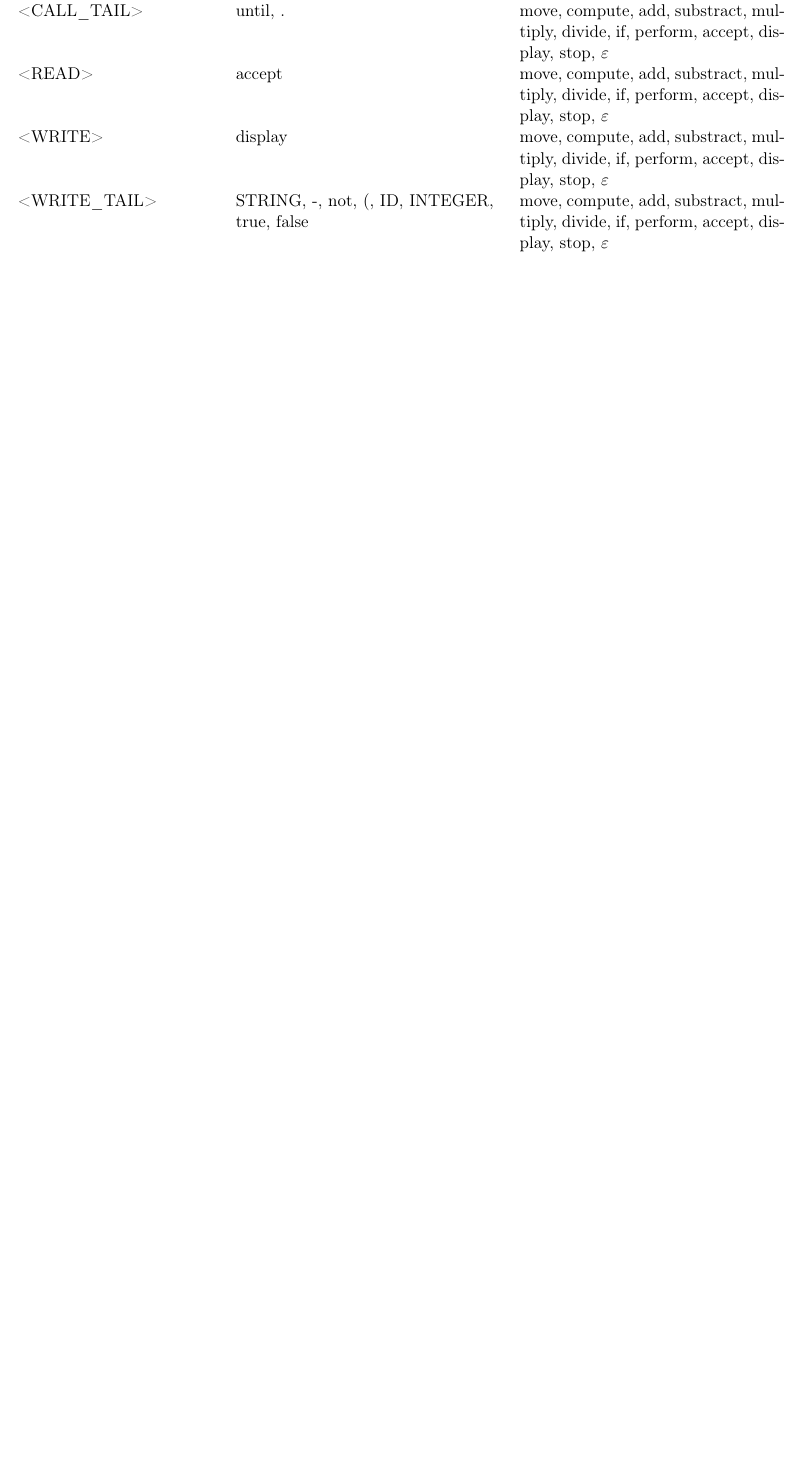
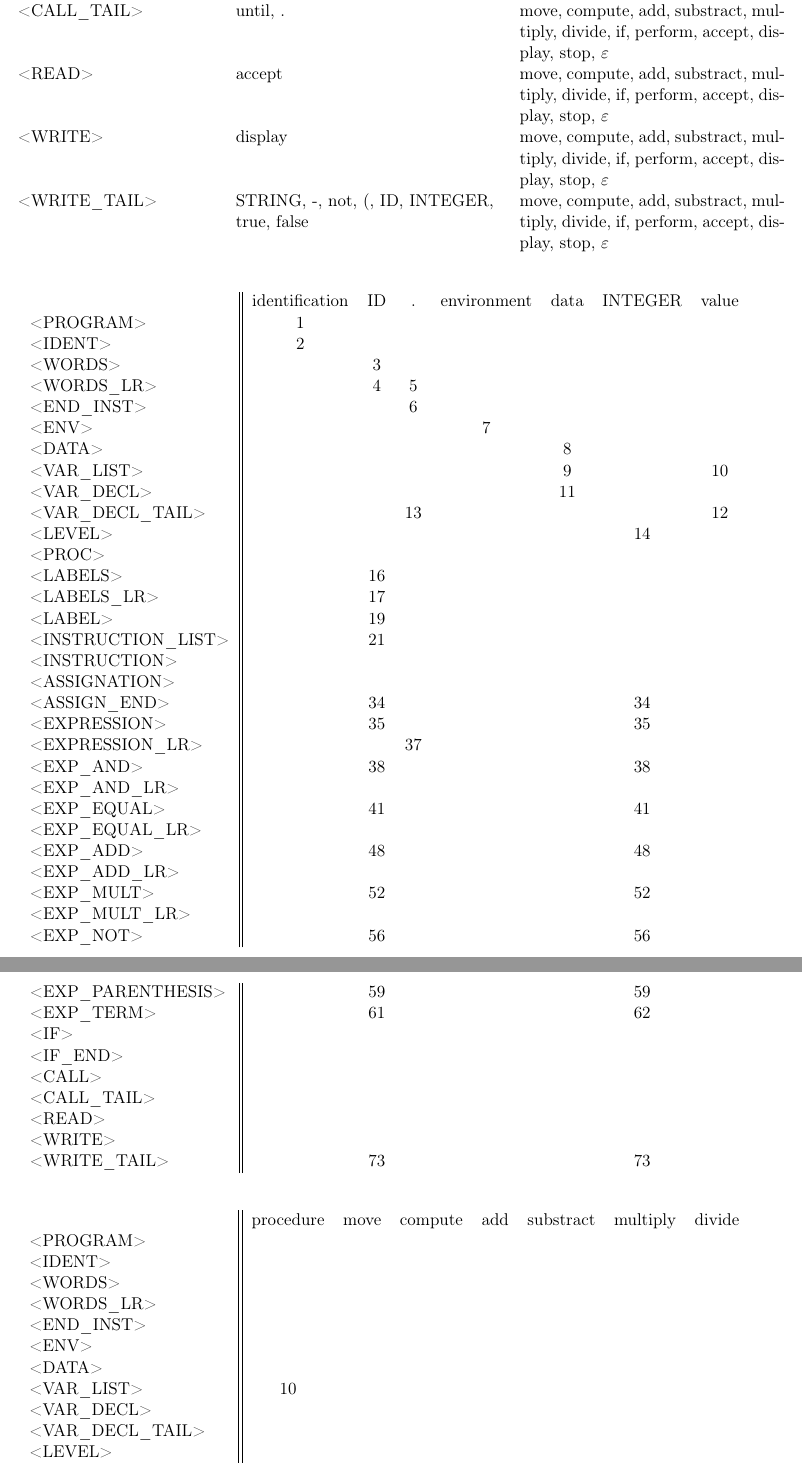
Before and after one commit to parastuffs/S-COBOL_compiler, a LaTeX document (doc/report/grammar.tex): part of page 4 of 4 before the commit and two parts of pages 4 and 5 of 6 after it, the two joined at a grey line, cut so that both start at the same text, the shorter picture padded with empty space. Compiled offline with pdfLaTeX.

Commit message:
First three parts of the action table.
I think I'll need at least two more.

```diff
--- a/doc/report/grammar.tex
+++ b/doc/report/grammar.tex
@@ -23,6 +23,7 @@
 \usepackage{verbatim}
 \usepackage{longtable}
 \usepackage{array}
+\usepackage{rotating}
 
 \newcounter{rule}
 \newcommand{\addRule}[2]{%
@@ -154,3 +155,60 @@
 
 \end{longtable}
 
+\begin{longtable}{l||ccccccc}
+	& identification & ID & . & environment & data & INTEGER & value\\
+	<PROGRAM> & 1 & & & & & & \\
+	<IDENT> & 2 & & & & & & \\
+	<WORDS> &  & 3 & & & & & \\
+	<WORDS\_LR> & & 4 & 5 & & & & \\
+	<END\_INST> & & & 6 & & & & \\
+	<ENV> & & & & 7 & & & \\
+	<DATA> & & & & & 8 & & \\
+	<VAR\_LIST> & & & & & 9 & & 10 \\
+	<VAR\_DECL> & & & & & 11 & & \\
+	<VAR\_DECL\_TAIL> & & & 13 & & & & 12 \\
+	<LEVEL> & & & & & & 14 & \\
+	<PROC> & & & & & & & \\
+	<LABELS> & & 16 & & & & & \\
+	<LABELS\_LR> & & 17 & & & & & \\
+	<LABEL> & & 19 & & & & & \\
+	<INSTRUCTION\_LIST> & & 21 & & & & & \\
+	<INSTRUCTION> & & & & & & & \\
+	<ASSIGNATION> & & & & & & & \\
+	<ASSIGN\_END> & & 34 & & & & 34 & \\
+	<EXPRESSION> & & 35 & & & & 35 & \\
+	<EXPRESSION\_LR> & & & 37 & & & & \\
+	<EXP\_AND> & & 38 & & & & 38 & \\
+	<EXP\_AND\_LR> & & & & & & & \\
+	<EXP\_EQUAL> & & 41 & & & & 41 & \\
+	<EXP\_EQUAL\_LR> & & & & & & & \\
+	<EXP\_ADD> & & 48 & & & & 48 & \\
+	<EXP\_ADD\_LR> & & & & & & & \\
+	<EXP\_MULT> & & 52 & & & & 52 & \\
+	<EXP\_MULT\_LR> & & & & & & & \\
+	<EXP\_NOT> & & 56 & & & & 56 & \\
+	<EXP\_PARENTHESIS> & & 59 & & & & 59 & \\
+	<EXP\_TERM> & & 61 & & & & 62 & \\
+	<IF> & & & & & & & \\
+	<IF\_END> & & & & & & & \\
+	<CALL> & & & & & & & \\
+	<CALL\_TAIL> & & & & & & & \\
+	<READ> & & & & & & & \\
+	<WRITE> & & & & & & & \\
+	<WRITE\_TAIL> & & 73 & & & & 73 & \\
+\end{longtable}
+
+\begin{longtable}{l||ccccccc}
+	& procedure & move & compute & add & substract & multiply & divide \\
+	<PROGRAM> & & & & & & & \\
+	<IDENT> & & & & & & & \\
+	<WORDS> & & & & & & & \\
+	<WORDS\_LR> & & & & & & & \\
+	<END\_INST> & & & & & & & \\
+	<ENV> & & & & & & & \\
+	<DATA> & & & & & & & \\
+	<VAR\_LIST> & 10 & & & & & & \\
+	<VAR\_DECL> & & & & & & & \\
+	<VAR\_DECL\_TAIL> & & & & & & & \\
+	<LEVEL> & & & & & & & \\
+	<PROC> & 15 & & & & & & \\
@@ -157,3 +242,4 @@
+\end{longtable}
 
 
 
```
Also changed, not shown: doc/report/grammar.pdf, doc/report/grammar.tex (113 more changed lines).
